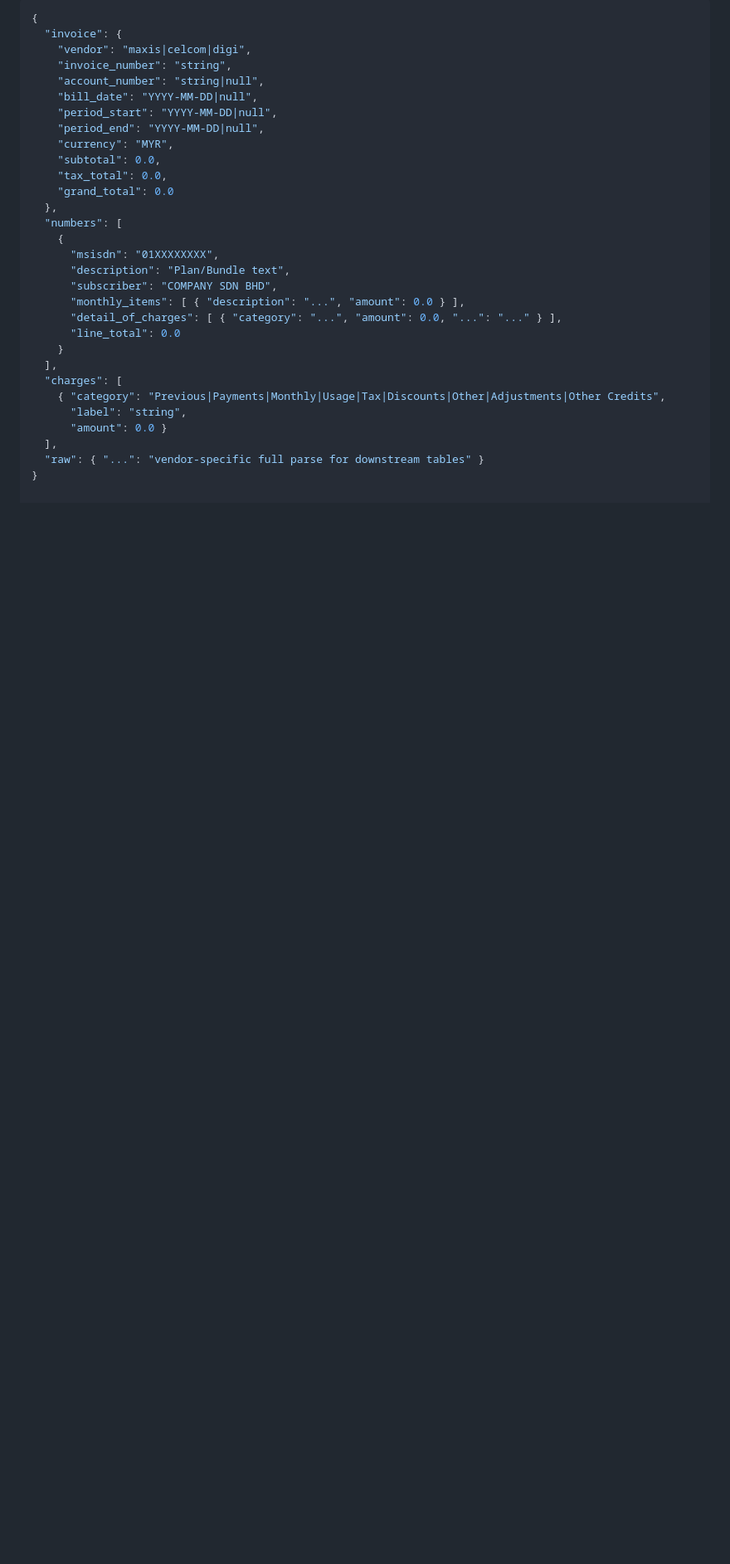
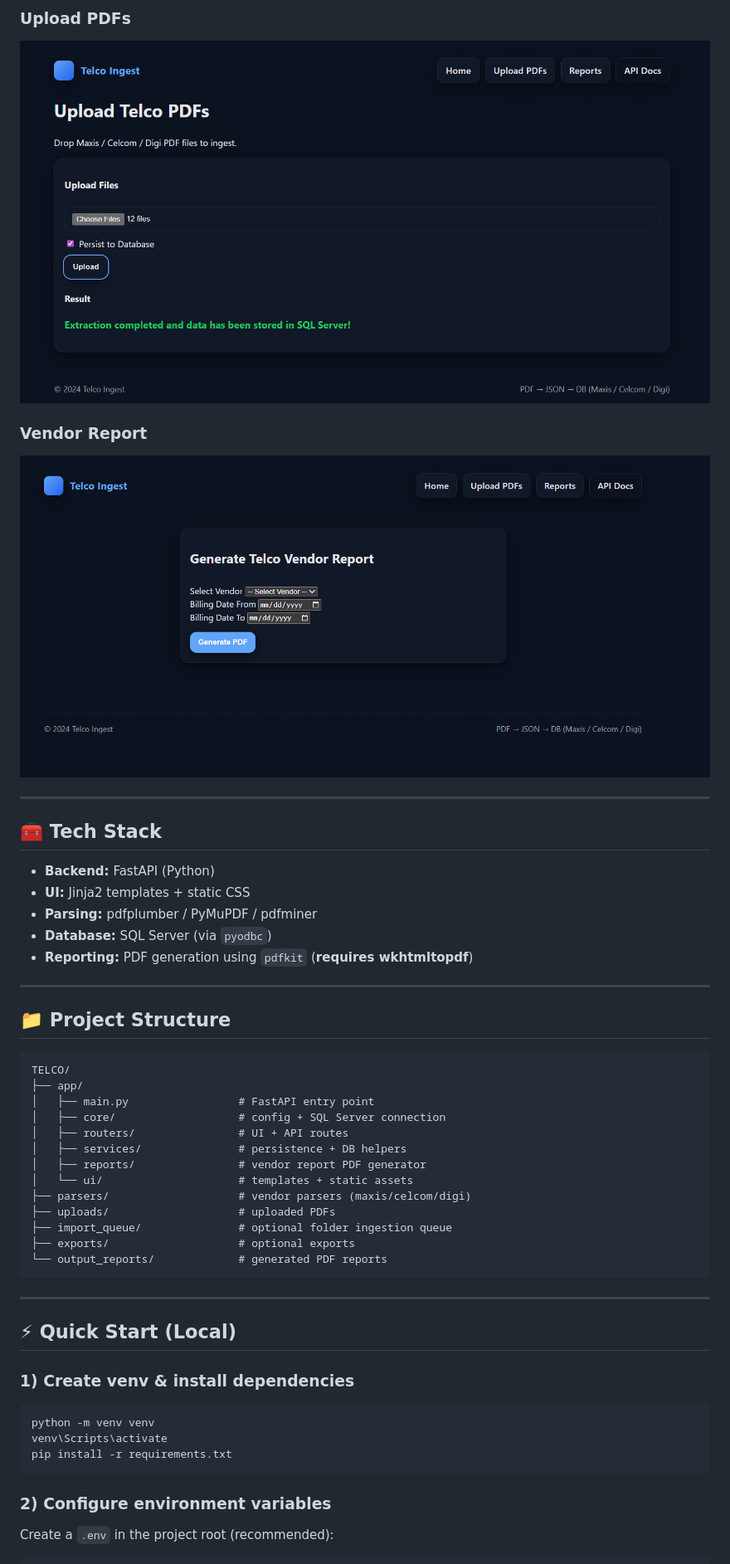
Before and after one commit to Arefin-Saiful/Automated-Billing-Extraction-System, a Markdown page: README.md, the part around one of its changes. Shown at 83% size. Rendered like a GitHub page; pictures changed too: assets/screenshots/report.png (added), assets/screenshots/upload.png (added); blank space fills up the shorter version.

````diff
--- a/README.md
+++ b/README.md
@@ -75,32 +31,51 @@ Every parser returns the same shape:
 
-```json
-{
-  "invoice": {
-    "vendor": "maxis|celcom|digi",
-    "invoice_number": "string",
-    "account_number": "string|null",
-    "bill_date": "YYYY-MM-DD|null",
-    "period_start": "YYYY-MM-DD|null",
-    "period_end": "YYYY-MM-DD|null",
-    "currency": "MYR",
-    "subtotal": 0.0,
-    "tax_total": 0.0,
-    "grand_total": 0.0
-  },
-  "numbers": [
-    {
-      "msisdn": "01XXXXXXXX",
-      "description": "Plan/Bundle text",
-      "subscriber": "COMPANY SDN BHD",
-      "monthly_items": [ { "description": "...", "amount": 0.0 } ],
-      "detail_of_charges": [ { "category": "...", "amount": 0.0, "...": "..." } ],
-      "line_total": 0.0
-    }
-  ],
-  "charges": [
-    { "category": "Previous|Payments|Monthly|Usage|Tax|Discounts|Other|Adjustments|Other Credits",
-      "label": "string",
-      "amount": 0.0 }
-  ],
-  "raw": { "...": "vendor-specific full parse for downstream tables" }
-}
+### Upload PDFs
+![Upload Page](assets/screenshots/upload.png)
+
+### Vendor Report
+![Reports Page](assets/screenshots/report.png)
+
+---
+
+## 🧰 Tech Stack
+
+- **Backend:** FastAPI (Python)
+- **UI:** Jinja2 templates + static CSS
+- **Parsing:** pdfplumber / PyMuPDF / pdfminer
+- **Database:** SQL Server (via `pyodbc`)
+- **Reporting:** PDF generation using `pdfkit` (**requires wkhtmltopdf**)
+
+---
+
+## 📁 Project Structure
+
+```text
+TELCO/
+├── app/
+│   ├── main.py                 # FastAPI entry point
+│   ├── core/                   # config + SQL Server connection
+│   ├── routers/                # UI + API routes
+│   ├── services/               # persistence + DB helpers
+│   ├── reports/                # vendor report PDF generator
+│   └── ui/                     # templates + static assets
+├── parsers/                    # vendor parsers (maxis/celcom/digi)
+├── uploads/                    # uploaded PDFs
+├── import_queue/               # optional folder ingestion queue
+├── exports/                    # optional exports
+└── output_reports/             # generated PDF reports
+```
+
+---
+
+## ⚡ Quick Start (Local)
+
+### 1) Create venv & install dependencies
+```bash
+python -m venv venv
+venv\Scripts\activate
+pip install -r requirements.txt
+```
+
+### 2) Configure environment variables
+Create a `.env` in the project root (recommended):
+
````
Also changed, not shown: other parts of README.md (+115 -64 lines), assets/screenshots/home.png (added).
